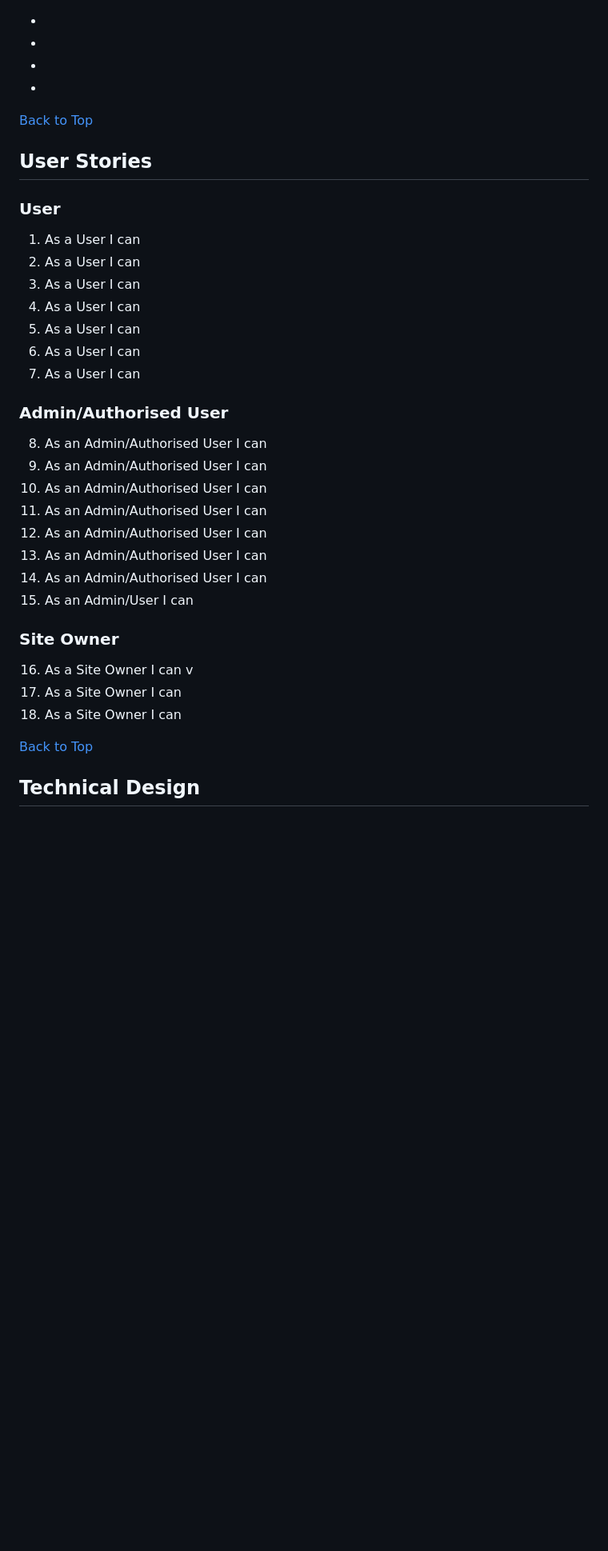
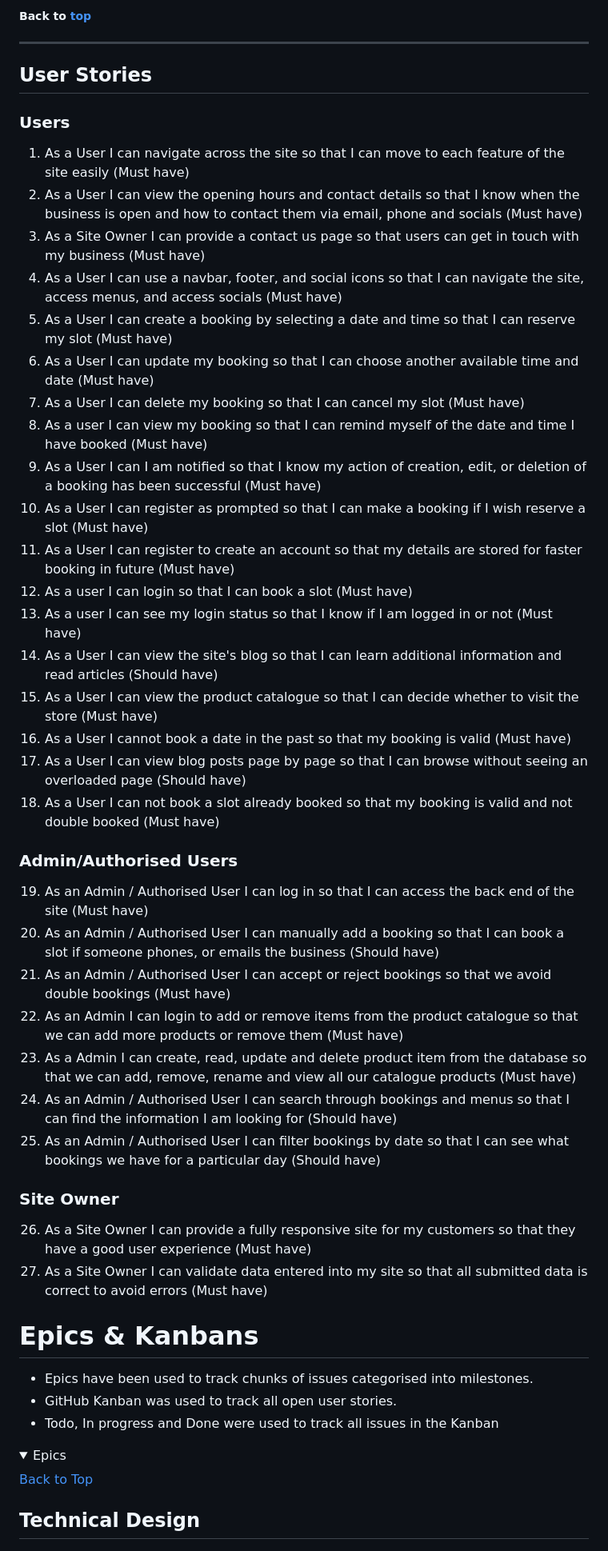
Before and after one commit to LewisHaZ/CI_PP4_WINPEA, a Markdown page: README.md, the part around one of its changes. Shown at 80% size. GitHub-like rendering; folded sections open; blank space fills up the shorter version.

```diff
--- a/README.md
+++ b/README.md
@@ -61,31 +72,47 @@ Deployed Site:
 
+##### Back to [top](#table-of-contents)<hr>
 
-[Back to Top](<#table-of-content>)
 ## User Stories
 
-### User
-1. As a User I can
-2. As a User I can
-3. As a User I can
-4. As a User I can
-5. As a User I can
-6. As a User I can
-7. As a User I can
+### Users
+1. As a User I can navigate across the site so that I can move to each feature of the site easily (Must have)
+2. As a User I can view the opening hours and contact details so that I know when the business is open and how to contact them via email, phone and socials (Must have)
+3. As a Site Owner I can provide a contact us page so that users can get in touch with my business (Must have)
+4. As a User I can use a navbar, footer, and social icons so that I can navigate the site, access menus, and access socials (Must have)
+5. As a User I can create a booking by selecting a date and time so that I can reserve my slot (Must have)
+6. As a User I can update my booking so that I can choose another available time and date (Must have)
+7. As a User I can delete my booking so that I can cancel my slot (Must have)
+8. As a user I can view my booking so that I can remind myself of the date and time I have booked (Must have)
+9. As a User I can I am notified so that I know my action of creation, edit, or deletion of a booking has been successful (Must have)
+10. As a User I can register as prompted so that I can make a booking if I wish reserve a slot (Must have)
+11. As a User I can register to create an account so that my details are stored for faster booking in future (Must have)
+12. As a user I can login so that I can book a slot (Must have)
+13. As a user I can see my login status so that I know if I am logged in or not (Must have)
+14. As a User I can view the site's blog so that I can learn additional information and read articles (Should have)
+15. As a User I can view the product catalogue so that I can decide whether to visit the store (Must have)
+16. As a User I cannot book a date in the past so that my booking is valid (Must have)
+17. As a User I can view blog posts page by page so that I can browse without seeing an overloaded page (Should have)
+18. As a User I can not book a slot already booked so that my booking is valid and not double booked (Must have)
 
-### Admin/Authorised User
-8. As an Admin/Authorised User I can
-9. As an Admin/Authorised User I can
-10. As an Admin/Authorised User I can
-11. As an Admin/Authorised User I can
-12. As an Admin/Authorised User I can
-13. As an Admin/Authorised User I can
-14. As an Admin/Authorised User I can
-15. As an Admin/User I can
+### Admin/Authorised Users
+19. As an Admin / Authorised User I can log in so that I can access the back end of the site (Must have)
+20. As an Admin / Authorised User I can manually add a booking so that I can book a slot if someone phones, or emails the business (Should have)
+21. As an Admin / Authorised User I can accept or reject bookings so that we avoid double bookings (Must have)
+22. As an Admin I can login to add or remove items from the product catalogue so that we can add more products or remove them (Must have)
+23. As a Admin I can create, read, update and delete product item from the database so that we can add, remove, rename and view all our catalogue products (Must have)
+24. As an Admin / Authorised User I can search through bookings and menus so that I can find the information I am looking for	 (Should have)
+25. As an Admin / Authorised User I can filter bookings by date so that I can see what bookings we have for a particular day (Should have)
 
 ### Site Owner
-16. As a Site Owner I can v
-17. As a Site Owner I can
-18. As a Site Owner I can
+26. As a Site Owner I can provide a fully responsive site for my customers so that they have a good user experience (Must have)
+27. As a Site Owner I can validate data entered into my site so that all submitted data is correct to avoid errors (Must have)
+
+# Epics & Kanbans
+- Epics have been used to track chunks of issues categorised into milestones.
+- GitHub Kanban was used to track all open user stories.
+- Todo, In progress and Done were used to track all issues in the Kanban
+
+<details><summary>Epics</summary>
 
 [Back to Top](<#table-of-content>)
 ## Technical Design
```
Also changed, not shown: other parts of README.md (+52 -41 lines).
